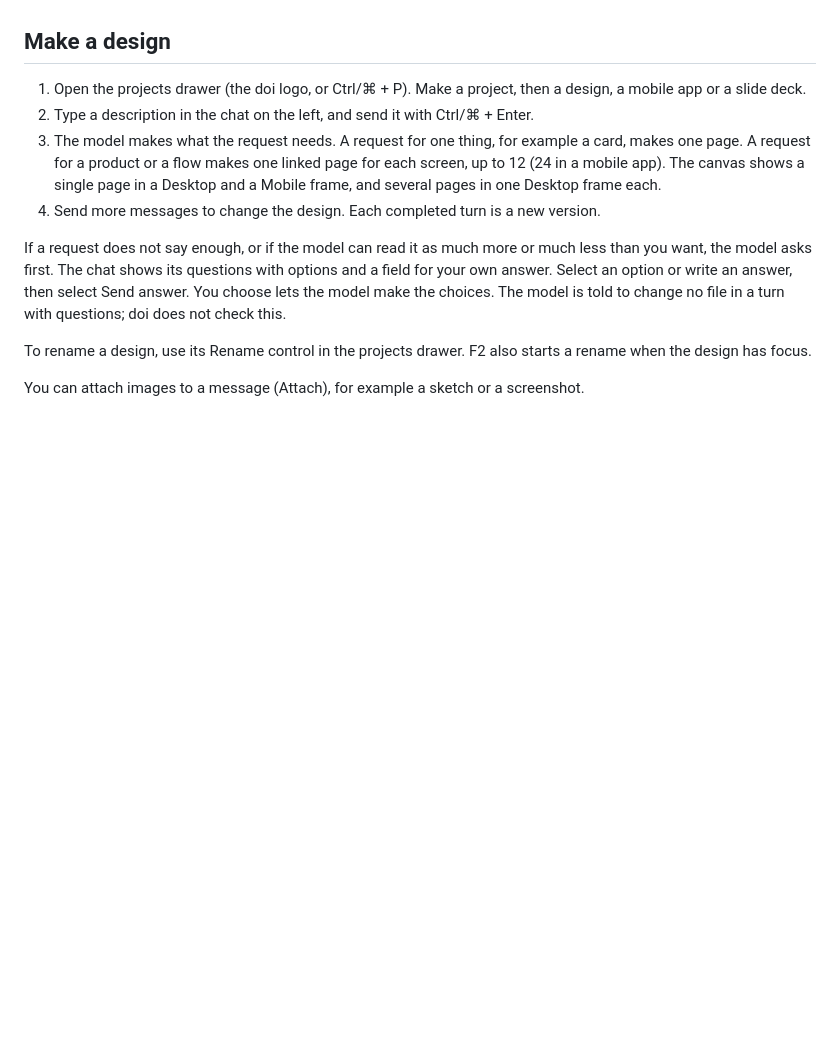
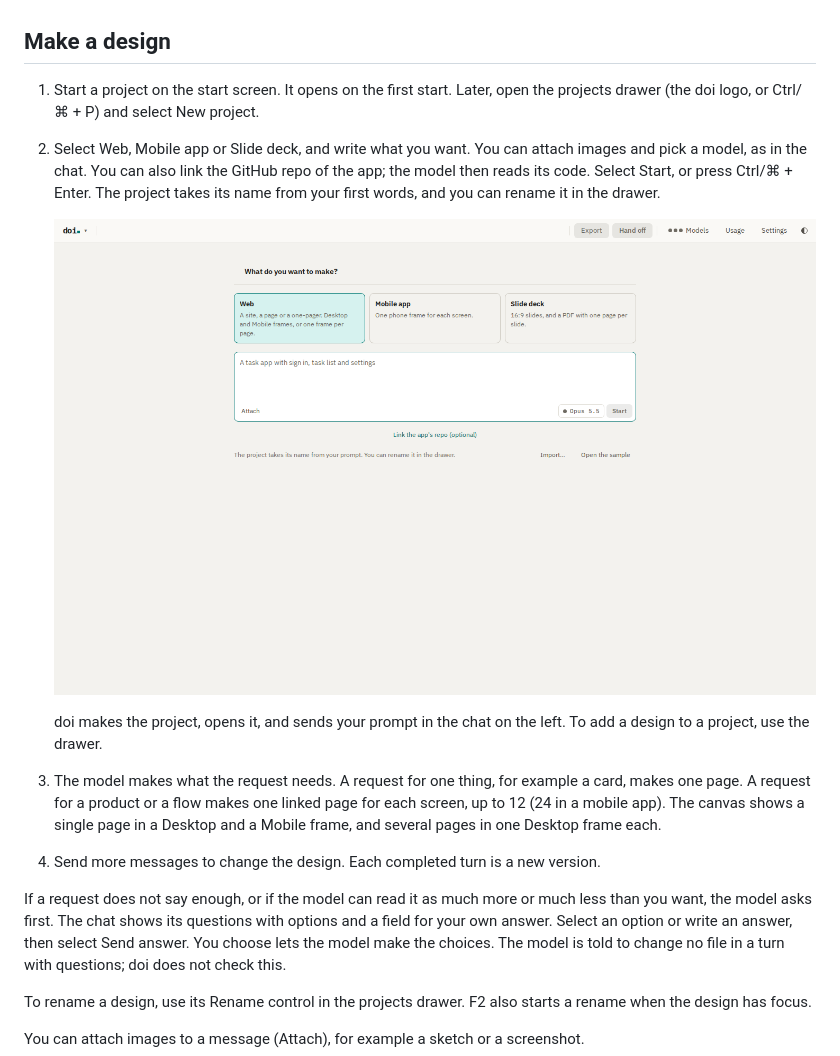
Before and after one commit to zo-ll/doi, a Markdown page: docs/user-guide.md, the part around the change. Rendered like a GitHub page; pictures changed too: docs/images/start.png (added); blank space fills up the shorter version.

```diff
--- a/docs/user-guide.md
+++ b/docs/user-guide.md
@@ -174,8 +174,12 @@ Usage (top bar) shows the tokens of each answer. For an API model with an entry
 
 ## Make a design
 
-1. Open the projects drawer (the doi logo, or Ctrl/⌘ + P). Make a project, then a design, a mobile app or a slide deck.
-2. Type a description in the chat on the left, and send it with Ctrl/⌘ + Enter.
+1. Start a project on the start screen. It opens on the first start. Later, open the projects drawer (the doi logo, or Ctrl/⌘ + P) and select New project.
+2. Select Web, Mobile app or Slide deck, and write what you want. You can attach images and pick a model, as in the chat. You can also link the GitHub repo of the app; the model then reads its code. Select Start, or press Ctrl/⌘ + Enter. The project takes its name from your first words, and you can rename it in the drawer.
+
+   ![The start screen: the project kind, the first prompt and the repo link](images/start.png)
+
+   doi makes the project, opens it, and sends your prompt in the chat on the left. To add a design to a project, use the drawer.
 3. The model makes what the request needs. A request for one thing, for example a card, makes one page. A request for a product or a flow makes one linked page for each screen, up to 12 (24 in a mobile app). The canvas shows a single page in a Desktop and a Mobile frame, and several pages in one Desktop frame each.
 4. Send more messages to change the design. Each completed turn is a new version.
 
```
Also changed, not shown: docs/agent-handoff.md (+5 -1 lines), 1 other file.
